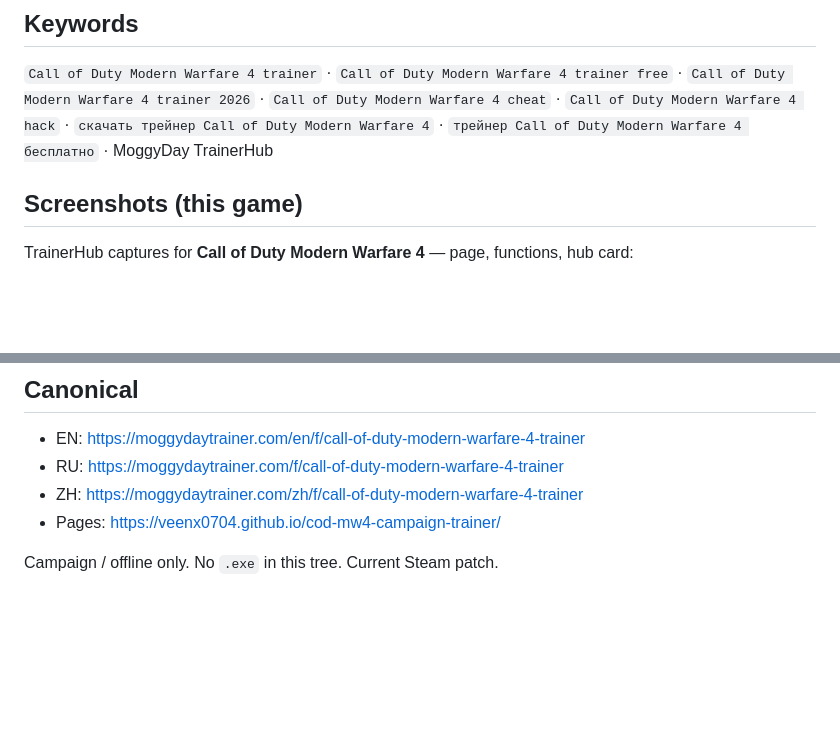
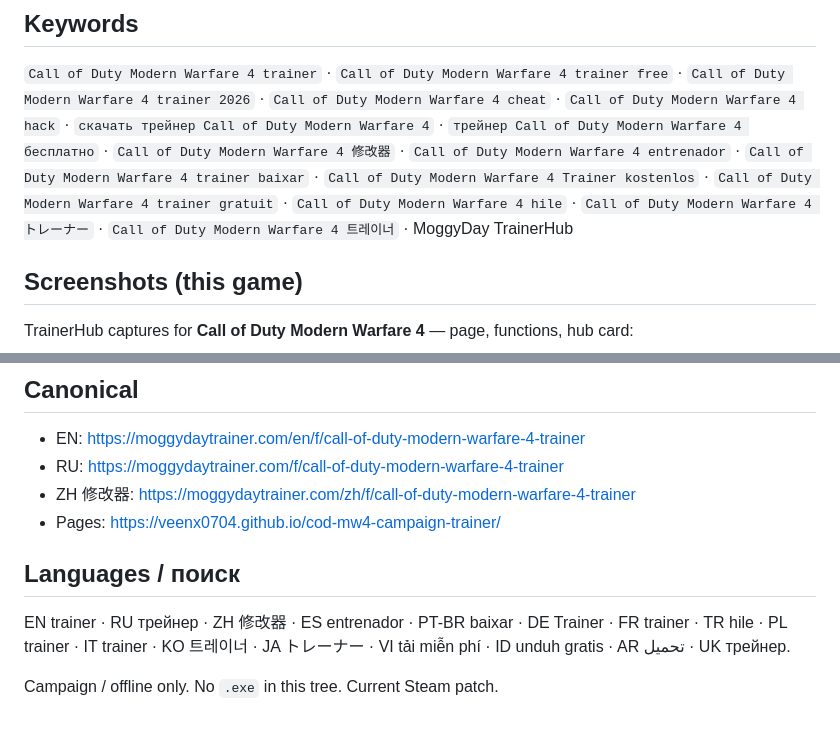
Before and after one commit to veenx0704/cod-mw4-campaign-trainer, a Markdown page: README.md, 2 parts joined by grey strips. Rendered like a GitHub page; blank space fills up the shorter version.

Commit message:
Expand MW4 README + shots

```diff
--- a/README.md
+++ b/README.md
@@ -29,7 +29,9 @@ No `.exe` in this GitHub tree. The **Call of Duty Modern Warfare 4 trainer free
 ## Keywords
 
 `Call of Duty Modern Warfare 4 trainer` · `Call of Duty Modern Warfare 4 trainer free` · `Call of Duty Modern Warfare 4 trainer 2026` · `Call of Duty Modern Warfare 4 cheat` · `Call of Duty Modern Warfare 4 hack` ·
-`скачать трейнер Call of Duty Modern Warfare 4` · `трейнер Call of Duty Modern Warfare 4 бесплатно` · MoggyDay TrainerHub
+`скачать трейнер Call of Duty Modern Warfare 4` · `трейнер Call of Duty Modern Warfare 4 бесплатно` · `Call of Duty Modern Warfare 4 修改器` · `Call of Duty Modern Warfare 4 entrenador` ·
+`Call of Duty Modern Warfare 4 trainer baixar` · `Call of Duty Modern Warfare 4 Trainer kostenlos` · `Call of Duty Modern Warfare 4 trainer gratuit` · `Call of Duty Modern Warfare 4 hile` ·
+`Call of Duty Modern Warfare 4 トレーナー` · `Call of Duty Modern Warfare 4 트레이너` · MoggyDay TrainerHub
 
 
 ## Screenshots (this game)
@@ -59,7 +61,13 @@ RU: бессмертие, бесконечные патроны, без отда
 
 - EN: https://moggydaytrainer.com/en/f/call-of-duty-modern-warfare-4-trainer
 - RU: https://moggydaytrainer.com/f/call-of-duty-modern-warfare-4-trainer
-- ZH: https://moggydaytrainer.com/zh/f/call-of-duty-modern-warfare-4-trainer
+- ZH 修改器: https://moggydaytrainer.com/zh/f/call-of-duty-modern-warfare-4-trainer
 - Pages: https://veenx0704.github.io/cod-mw4-campaign-trainer/
 
+## Languages / поиск
+
+EN trainer · RU трейнер · ZH 修改器 · ES entrenador · PT-BR baixar · DE Trainer ·
+FR trainer · TR hile · PL trainer · IT trainer · KO 트레이너 · JA トレーナー ·
+VI tải miễn phí · ID unduh gratis · AR تحميل · UK трейнер.
+
 Campaign / offline only. No `.exe` in this tree. Current Steam patch.
```
